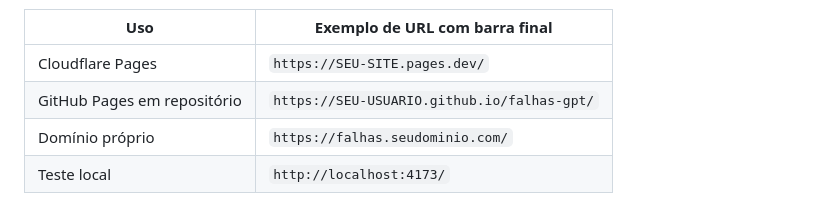
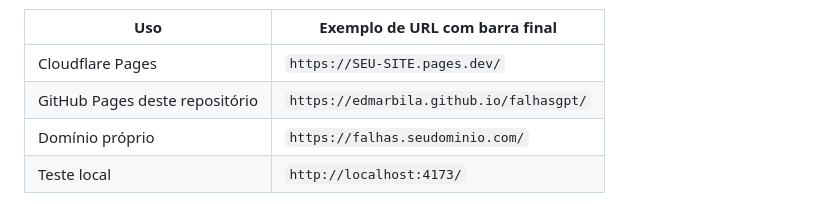
Before and after one commit to edmarbila/falhasgpt, a Markdown page: docs/01_SUPABASE.md, the part around the change. Drawn GitHub-style.

Commit message:
Corrigir URL de retorno no guia Supabase

```diff
--- a/docs/01_SUPABASE.md
+++ b/docs/01_SUPABASE.md
@@ -37,7 +37,7 @@ Os schemas `auth` e `storage` devem ser os fornecidos pelo Supabase. Este não
 | Uso | Exemplo de URL com barra final |
 | --- | --- |
 | Cloudflare Pages | `https://SEU-SITE.pages.dev/` |
-| GitHub Pages em repositório | `https://SEU-USUARIO.github.io/falhas-gpt/` |
+| GitHub Pages deste repositório | `https://edmarbila.github.io/falhasgpt/` |
 | Domínio próprio | `https://falhas.seudominio.com/` |
 | Teste local | `http://localhost:4173/` |
 
```
